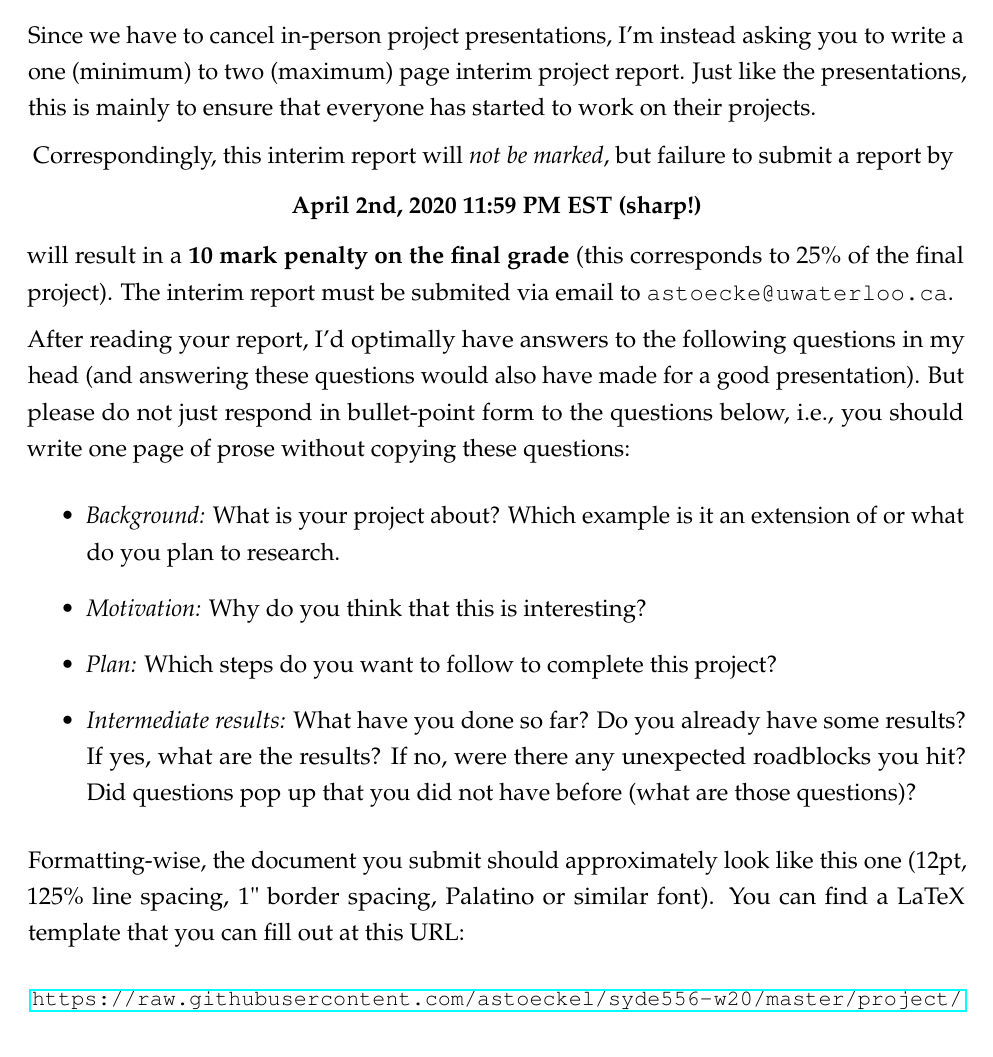
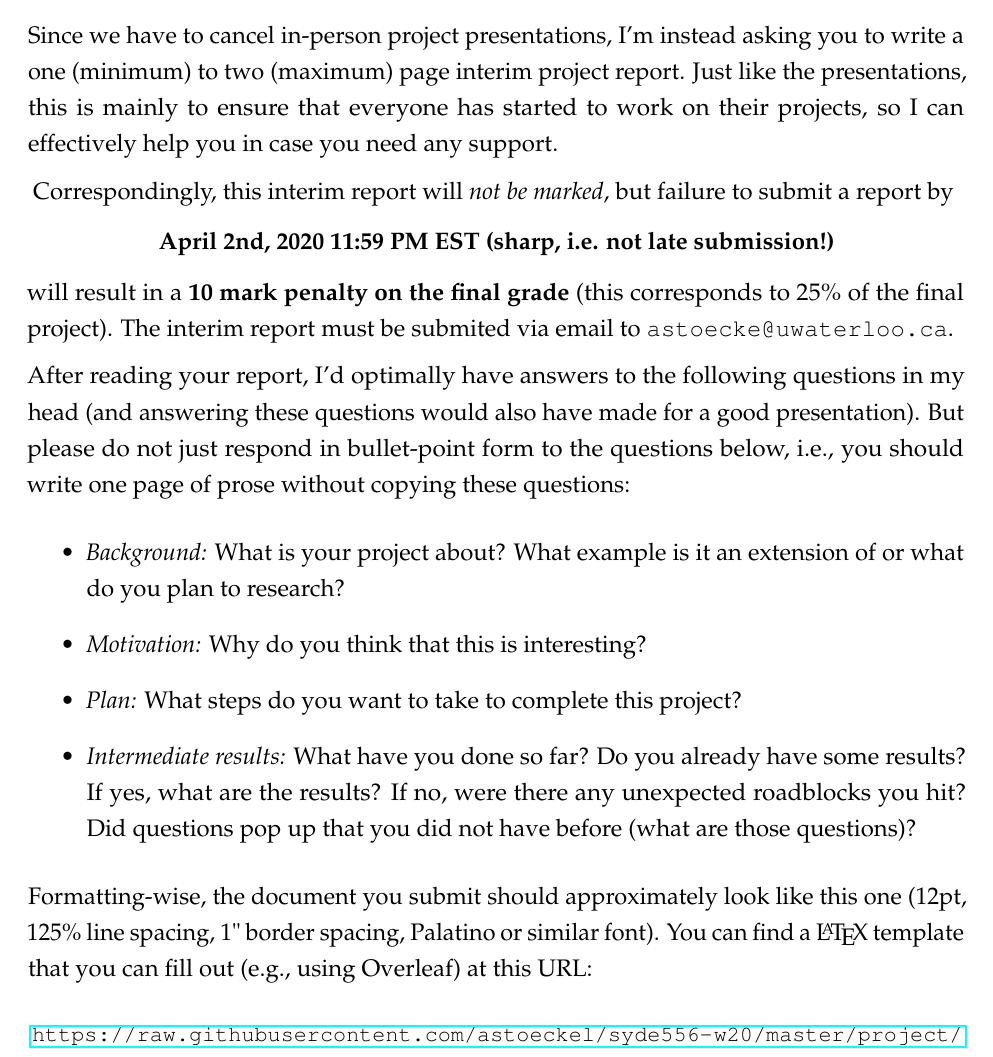
Before and after one commit to astoeckel/syde556-w20, a LaTeX document (project/interim_report_template/syde556_project_interim_report_template.tex): part of the page, cut so that both start at the same text. Compiled offline with pdfLaTeX.

Commit message:
Update template

```diff
--- a/project/interim_report_template/syde556_project_interim_report_template.tex
+++ b/project/interim_report_template/syde556_project_interim_report_template.tex
@@ -31,21 +31,21 @@
 
 	\emph{Your Name -- Your Student Number}
 
-	Since we have to cancel in-person project presentations, I'm instead asking you to write a one (minimum) to two (maximum) page interim project report. Just like the presentations, this is mainly to ensure that everyone has started to work on their projects.
+	Since we have to cancel in-person project presentations, I'm instead asking you to write a one (minimum) to two (maximum) page interim project report. Just like the presentations, this is mainly to ensure that everyone has started to work on their projects, so I can effectively help you in case you need any support.
 
 	Correspondingly, this interim report will \emph{not be marked}, but failure to submit a report by\\[0.25cm]
-	{\centering\bf April 2nd, 2020 11:59 PM EST (sharp!)\\[0.25cm]}
+	{\centering\bf April 2nd, 2020 11:59 PM EST (sharp, i.e. not late submission!)\\[0.25cm]}
 	will result in a \textbf{10 mark penalty on the final grade} (this corresponds to 25\% of the final project). The interim report must be submited via email to \texttt{astoecke@uwaterloo.ca}.
 
 	After reading your report, I'd optimally have answers to the following questions in my head (and answering these questions would also have made for a good presentation). But please do not just respond in bullet-point form to the questions below, i.e., you should write one page of prose without copying these questions:
 	\begin{itemize}
-		\item \emph{Background:} What is your project about? Which example is it an extension of or what do you plan to research.
+		\item \emph{Background:} What is your project about? What example is it an extension of or what do you plan to research?
 		\item \emph{Motivation:} Why do you think that this is interesting?
-		\item \emph{Plan:} Which steps do you want to follow to complete this project?
+		\item \emph{Plan:} What steps do you want to take to complete this project?
 		\item \emph{Intermediate results:} What have you done so far? Do you already have some results? If yes, what are the results? If no, were there any unexpected roadblocks you hit? Did questions pop up that you did not have before (what are those questions)?
 	\end{itemize}
 
-	Formatting-wise, the document you submit should approximately look like this one (12pt, 125\% line spacing, 1" border spacing, Palatino or similar font). You can find a LaTeX template that you can fill out at this URL:
+	Formatting-wise, the document you submit should approximately look like this one (12pt, 125\% line spacing, 1" border spacing, Palatino or similar font). You can find a \LaTeX\ template that you can fill out (e.g., using Overleaf) at this URL:
 	\begin{center}
 		\small
 		\url{https://raw.githubusercontent.com/astoeckel/syde556-w20/master/project/interim_report_template/syde556_project_interim_report_template.tex}
```
Also changed, not shown: project/interim_report_template/syde556_project_interim_report_template.pdf.
